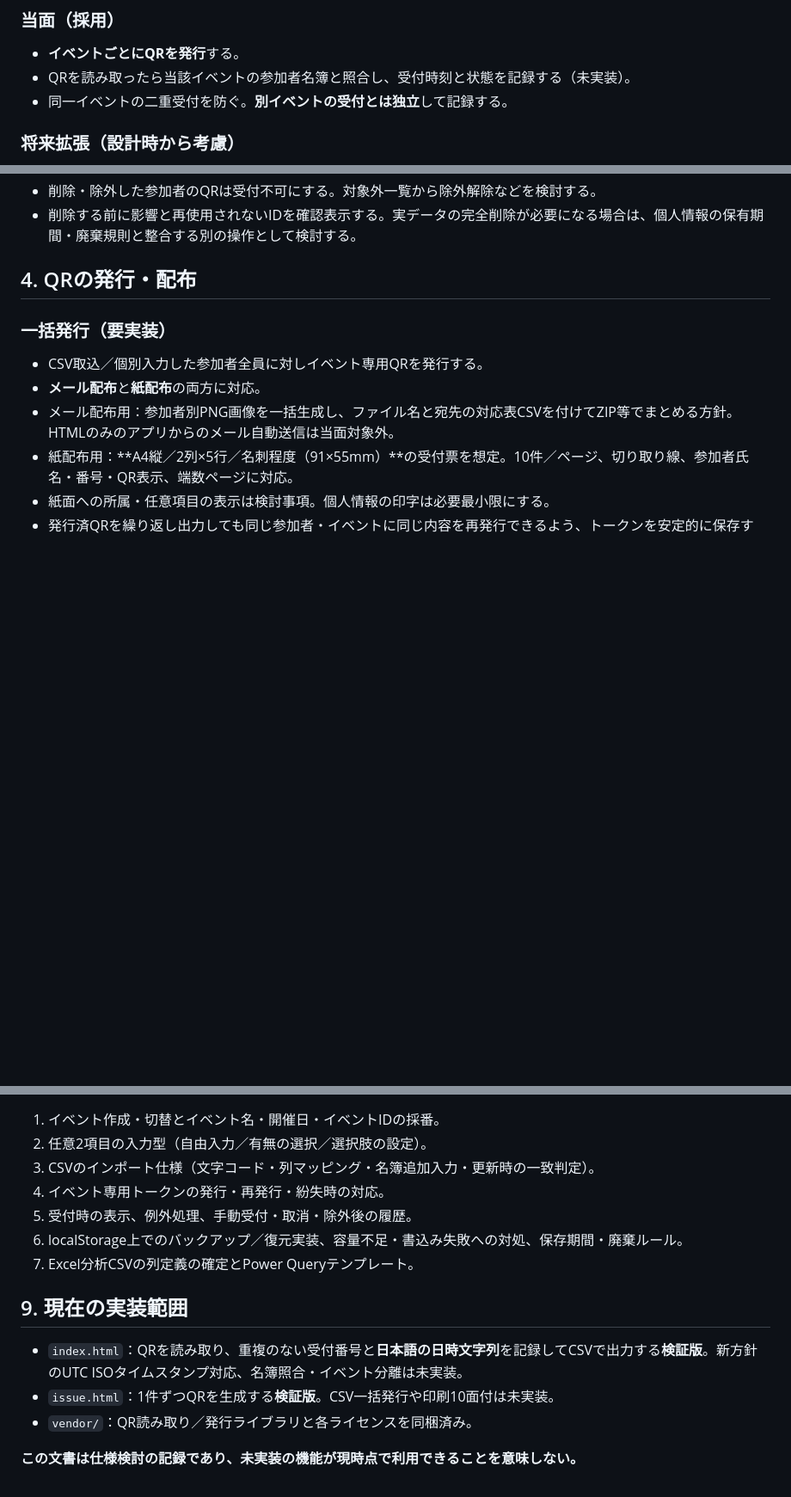
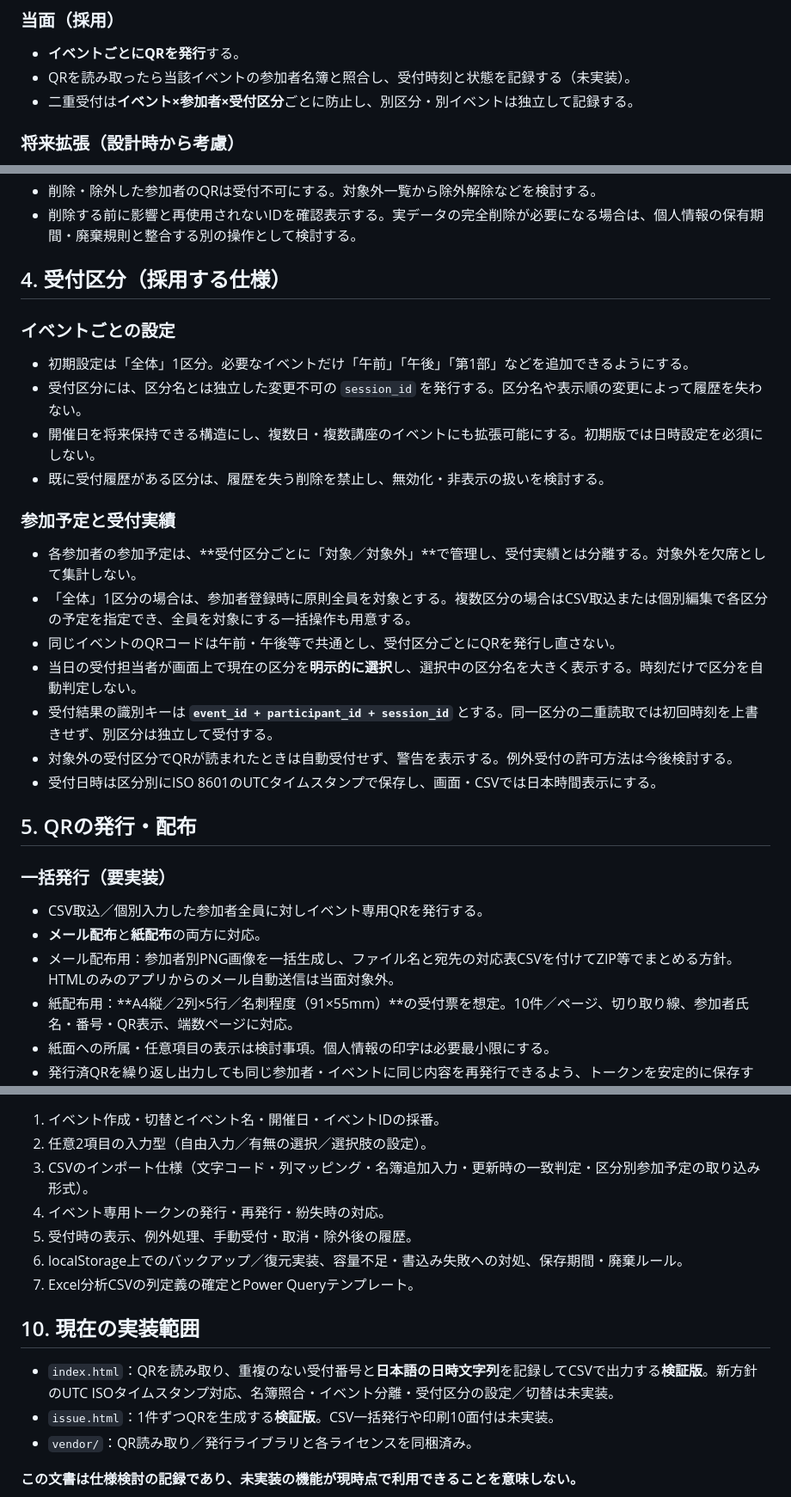
Before and after one commit to rmatsuoka-jpn/QRReceptionSystem, a Markdown page: docs/基本方針.md, 3 parts joined by grey strips. Shown at 86% size. Rendered like a GitHub page; blank space fills up the shorter version.

```diff
--- a/docs/基本方針.md
+++ b/docs/基本方針.md
@@ -12,7 +12,7 @@
 ### 当面（採用）
 - **イベントごとにQRを発行**する。
 - QRを読み取ったら当該イベントの参加者名簿と照合し、受付時刻と状態を記録する（未実装）。
-- 同一イベントの二重受付を防ぐ。**別イベントの受付とは独立**して記録する。
+- 二重受付は**イベント×参加者×受付区分**ごとに防止し、別区分・別イベントは独立して記録する。
 
 ### 将来拡張（設計時から考慮）
 - **職員1人につき共通のQRコード1つ**を発行し、複数イベントの受付に使い回す方式に移行できるようにする。
@@ -57,7 +57,24 @@
 - 削除・除外した参加者のQRは受付不可にする。対象外一覧から除外解除などを検討する。
 - 削除する前に影響と再使用されないIDを確認表示する。実データの完全削除が必要になる場合は、個人情報の保有期間・廃棄規則と整合する別の操作として検討する。
 
-## 4. QRの発行・配布
+## 4. 受付区分（採用する仕様）
+
+### イベントごとの設定
+- 初期設定は「全体」1区分。必要なイベントだけ「午前」「午後」「第1部」などを追加できるようにする。
+- 受付区分には、区分名とは独立した変更不可の `session_id` を発行する。区分名や表示順の変更によって履歴を失わない。
+- 開催日を将来保持できる構造にし、複数日・複数講座のイベントにも拡張可能にする。初期版では日時設定を必須にしない。
+- 既に受付履歴がある区分は、履歴を失う削除を禁止し、無効化・非表示の扱いを検討する。
+
+### 参加予定と受付実績
+- 各参加者の参加予定は、**受付区分ごとに「対象／対象外」**で管理し、受付実績とは分離する。対象外を欠席として集計しない。
+- 「全体」1区分の場合は、参加者登録時に原則全員を対象とする。複数区分の場合はCSV取込または個別編集で各区分の予定を指定でき、全員を対象にする一括操作も用意する。
+- 同じイベントのQRコードは午前・午後等で共通とし、受付区分ごとにQRを発行し直さない。
+- 当日の受付担当者が画面上で現在の区分を**明示的に選択**し、選択中の区分名を大きく表示する。時刻だけで区分を自動判定しない。
+- 受付結果の識別キーは **`event_id + participant_id + session_id`** とする。同一区分の二重読取では初回時刻を上書きせず、別区分は独立して受付する。
+- 対象外の受付区分でQRが読まれたときは自動受付せず、警告を表示する。例外受付の許可方法は今後検討する。
+- 受付日時は区分別にISO 8601のUTCタイムスタンプで保存し、画面・CSVでは日本時間表示にする。
+
+## 5. QRの発行・配布
 
 ### 一括発行（要実装）
 - CSV取込／個別入力した参加者全員に対しイベント専用QRを発行する。
@@ -115,15 +134,15 @@
 
 1. イベント作成・切替とイベント名・開催日・イベントIDの採番。
 2. 任意2項目の入力型（自由入力／有無の選択／選択肢の設定）。
-3. CSVのインポート仕様（文字コード・列マッピング・名簿追加入力・更新時の一致判定）。
+3. CSVのインポート仕様（文字コード・列マッピング・名簿追加入力・更新時の一致判定・区分別参加予定の取り込み形式）。
 4. イベント専用トークンの発行・再発行・紛失時の対応。
 5. 受付時の表示、例外処理、手動受付・取消・除外後の履歴。
 6. localStorage上でのバックアップ／復元実装、容量不足・書込み失敗への対処、保存期間・廃棄ルール。
 7. Excel分析CSVの列定義の確定とPower Queryテンプレート。
 
-## 9. 現在の実装範囲
+## 10. 現在の実装範囲
 
-- `index.html`：QRを読み取り、重複のない受付番号と**日本語の日時文字列**を記録してCSVで出力する**検証版**。新方針のUTC ISOタイムスタンプ対応、名簿照合・イベント分離は未実装。
+- `index.html`：QRを読み取り、重複のない受付番号と**日本語の日時文字列**を記録してCSVで出力する**検証版**。新方針のUTC ISOタイムスタンプ対応、名簿照合・イベント分離・受付区分の設定／切替は未実装。
 - `issue.html`：1件ずつQRを生成する**検証版**。CSV一括発行や印刷10面付は未実装。
 - `vendor/`：QR読み取り／発行ライブラリと各ライセンスを同梱済み。
 
```
Also changed, not shown: other parts of docs/基本方針.md (+11 -9 lines).
